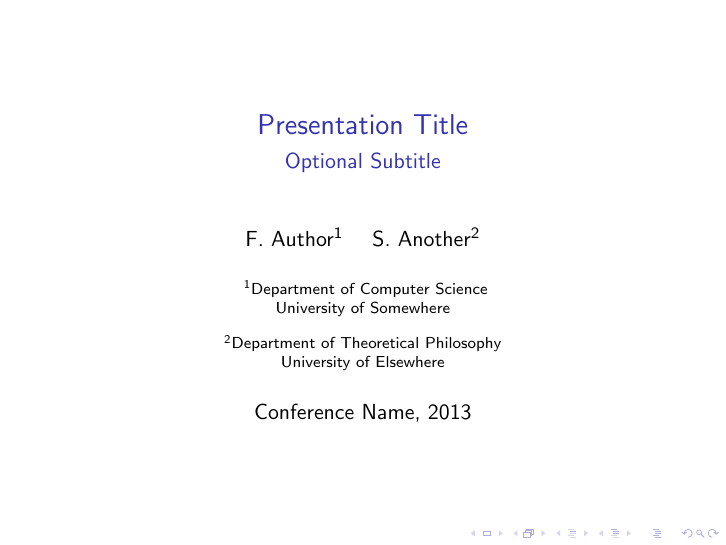
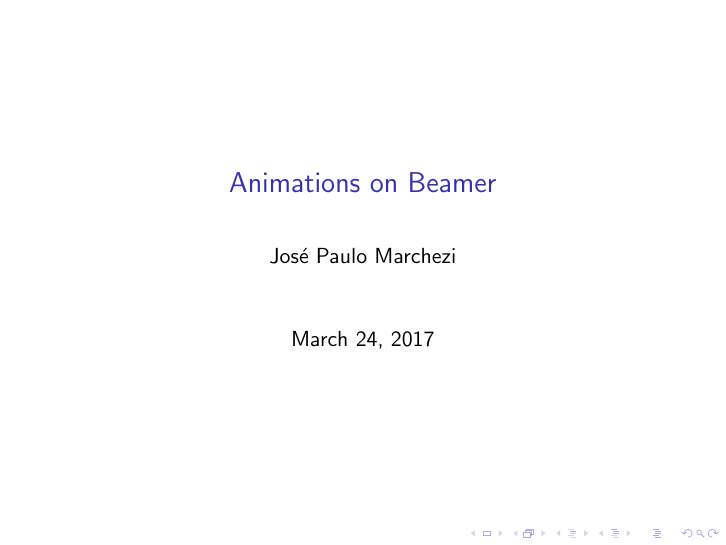
Before and after one commit to zemarchezi/LaTex_animations, LaTeX slides (main.tex): page 1 of 3. Compiled offline with pdfLaTeX.

Commit message:
Update on Overleaf.

```diff
--- a/main.tex
+++ b/main.tex
@@ -50,29 +50,29 @@
 \usepackage{animate}
 \usepackage{media9}
 
-\title{Presentation Title}
+\title{Animations on Beamer}
 
 % A subtitle is optional and this may be deleted
-\subtitle{Optional Subtitle}
+% \subtitle{Optional Subtitle}
 
-\author{F.~Author\inst{1} \and S.~Another\inst{2}}
+\author{José Paulo Marchezi}
 % - Give the names in the same order as the appear in the paper.
 % - Use the \inst{?} command only if the authors have different
 %   affiliation.
 
-\institute[Universities of Somewhere and Elsewhere] % (optional, but mostly needed)
-{
-  \inst{1}%
-  Department of Computer Science\\
-  University of Somewhere
-  \and
-  \inst{2}%
-  Department of Theoretical Philosophy\\
-  University of Elsewhere}
+% \institute[Universities of Somewhere and Elsewhere] % (optional, but mostly needed)
+% {
+%   \inst{1}%
+%   Department of Computer Science\\
+%   University of Somewhere
+%   \and
+%   \inst{2}%
+%   Department of Theoretical Philosophy\\
+%   University of Elsewhere}
 % - Use the \inst command only if there are several affiliations.
 % - Keep it simple, no one is interested in your street address.
 
-\date{Conference Name, 2013}
+\date{\today}
 % - Either use conference name or its abbreviation.
 % - Not really informative to the audience, more for people (including
 %   yourself) who are reading the slides online
```
Also changed, not shown: main.tex (2 more changed lines).
